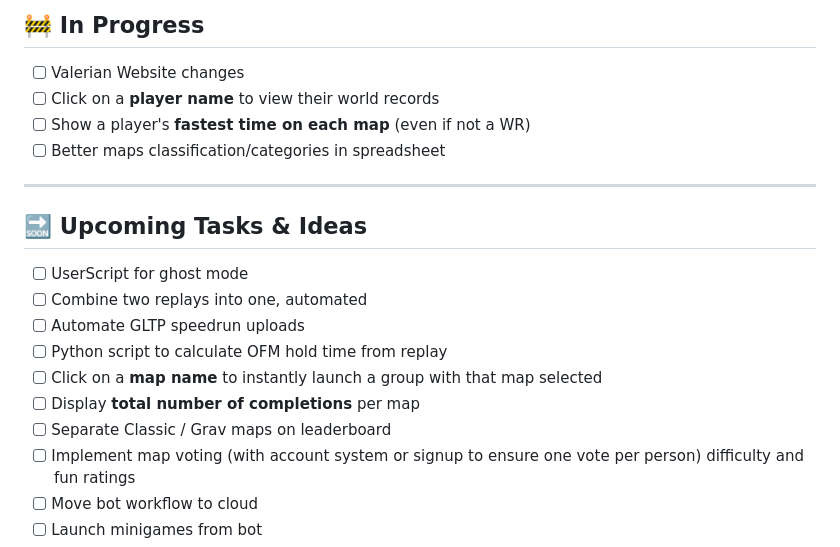
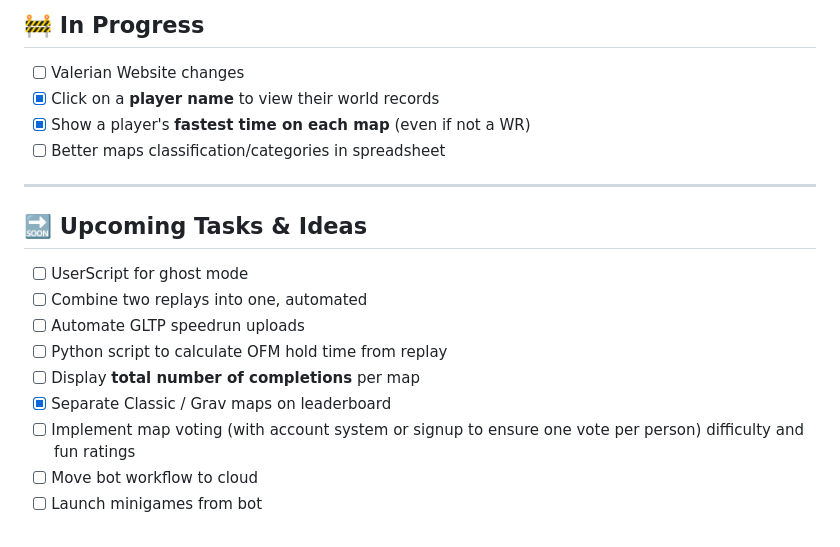
Before and after one commit to BambiTP/GLTP, a Markdown page: TODO/README.md, the part around one of its changes. Drawn GitHub-style.

Commit message:
Mark completed tasks in README.md
Updated the TODO list to reflect completed tasks.

```diff
--- a/TODO/README.md
+++ b/TODO/README.md
@@ -8,8 +8,8 @@ This document tracks tasks and ideas for the project
 ## 🚧 In Progress
 
 - [ ] Valerian Website changes
-- [ ] Click on a **player name** to view their world records
-- [ ] Show a player's **fastest time on each map** (even if not a WR)
+- [x] Click on a **player name** to view their world records
+- [x] Show a player's **fastest time on each map** (even if not a WR)
 - [ ] Better maps classification/categories in spreadsheet
 
 ---
@@ -20,9 +20,8 @@ This document tracks tasks and ideas for the project
 - [ ] Combine two replays into one, automated
 - [ ] Automate GLTP speedrun uploads
 - [ ] Python script to calculate OFM hold time from replay
-- [ ] Click on a **map name** to instantly launch a group with that map selected
 - [ ] Display **total number of completions** per map
-- [ ] Separate Classic / Grav maps on leaderboard
+- [x] Separate Classic / Grav maps on leaderboard
 - [ ] Implement map voting (with account system or signup to ensure one vote per person) difficulty and fun ratings
 - [ ] Move bot workflow to cloud
 - [ ] Launch minigames from bot
```
Also changed, not shown: other parts of TODO/README.md (+2 -2 lines).
